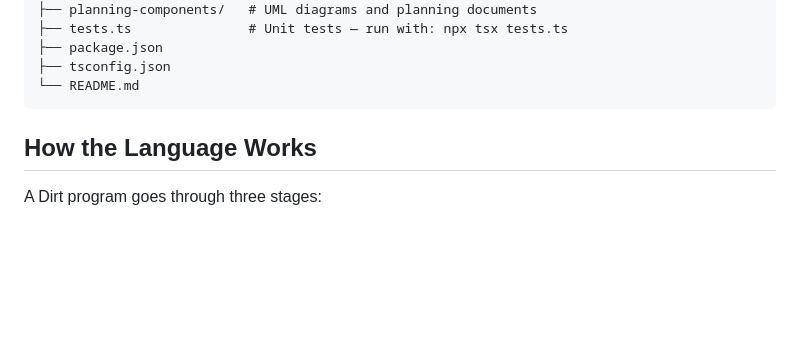
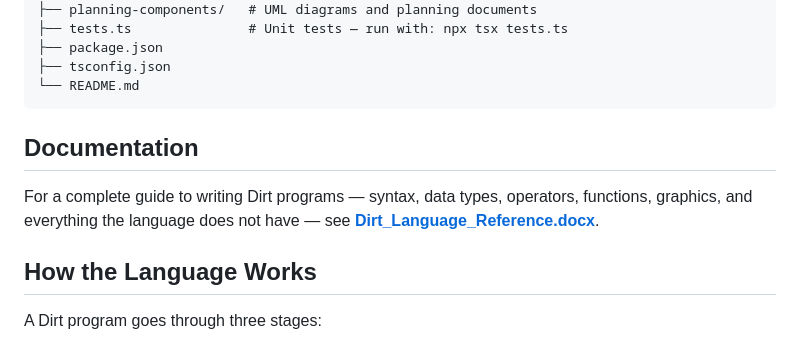
Before and after one commit to ellamae-and/dirt-language, a Markdown page: README.md, the part around the change. Rendered like a GitHub page; blank space fills up the shorter version.

````diff
--- a/README.md
+++ b/README.md
@@ -85,6 +85,10 @@ project-ellaand/
 ├── tsconfig.json
 └── README.md
 ```
+
+## Documentation
+
+For a complete guide to writing Dirt programs — syntax, data types, operators, functions, graphics, and everything the language does not have — see **[Dirt_Language_Reference.docx](planning-components/Dirt_Language_Reference.docx)**.
 
 ## How the Language Works
 
````
